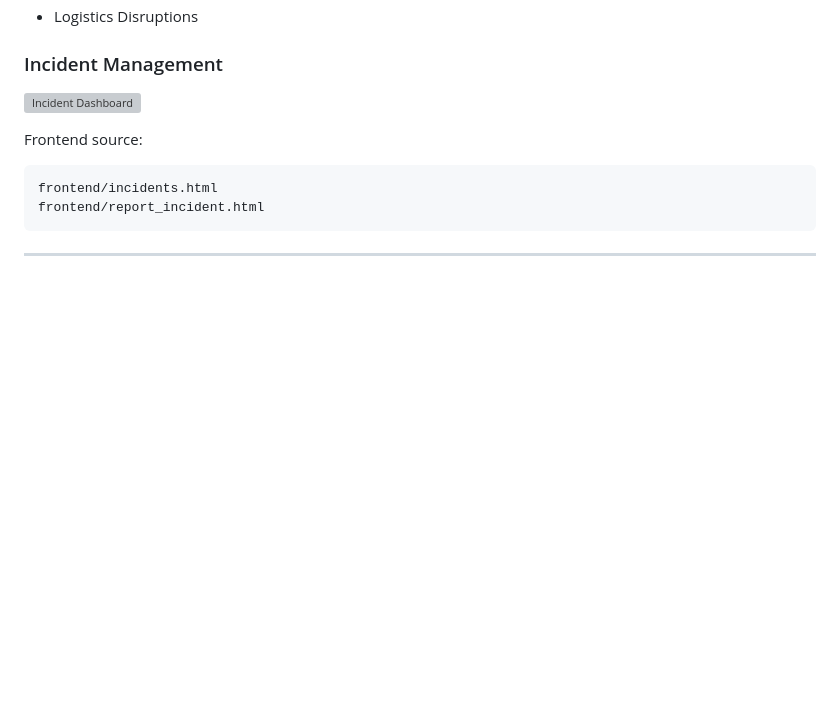
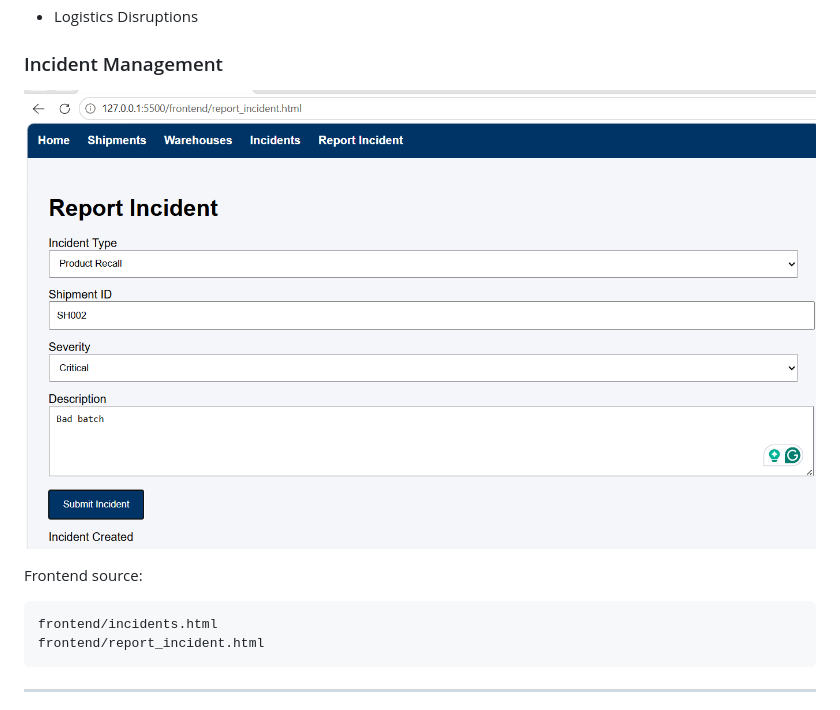
Before and after one commit to folaaramide/global-pharma-supply-chain-platform, a Markdown page: README.md, the part around the change. Drawn GitHub-style; blank space fills up the shorter version; grey boxes are pictures that could not be loaded.

Commit message:
Update incident dashboard screenshot in README

```diff
--- a/README.md
+++ b/README.md
@@ -99,7 +99,7 @@ Examples include:
 
 ### Incident Management
 
-![Incident Dashboard](screenshots/incidents-dashboard.png)
+![Incident Dashboard](screenshots/reporting-incidents-dashboard.png)
 
 Frontend source:
 
```
